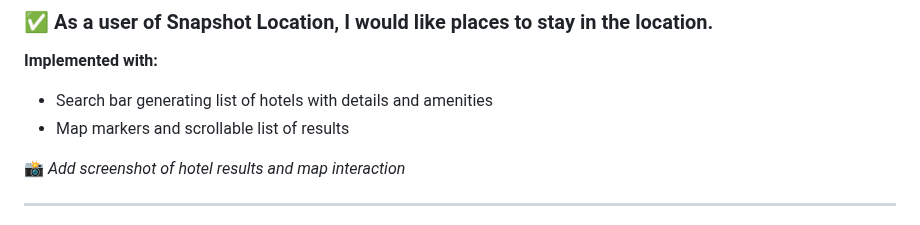
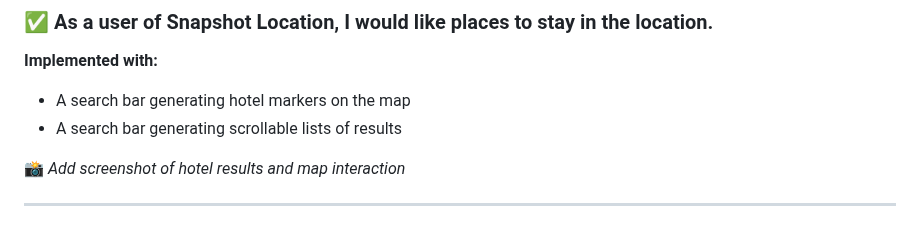
Before and after one commit to yinyangsammy/snapshot-location-assessment, a Markdown page: README.md, the part around one of its changes. Rendered like a GitHub page.

```diff
--- a/README.md
+++ b/README.md
@@ -846,8 +837,8 @@ As a user, when I arrive at the webpage.
 ### ✅ As a user of Snapshot Location, I would like places to stay in the location.
 
 **Implemented with:**
-- Search bar generating list of hotels with details and amenities
-- Map markers and scrollable list of results
+- A search bar generating hotel markers on the map
+- A search bar generating scrollable lists of results
 
 📸 *Add screenshot of hotel results and map interaction*
 
```
Also changed, not shown: other parts of README.md (+21 -30 lines).
